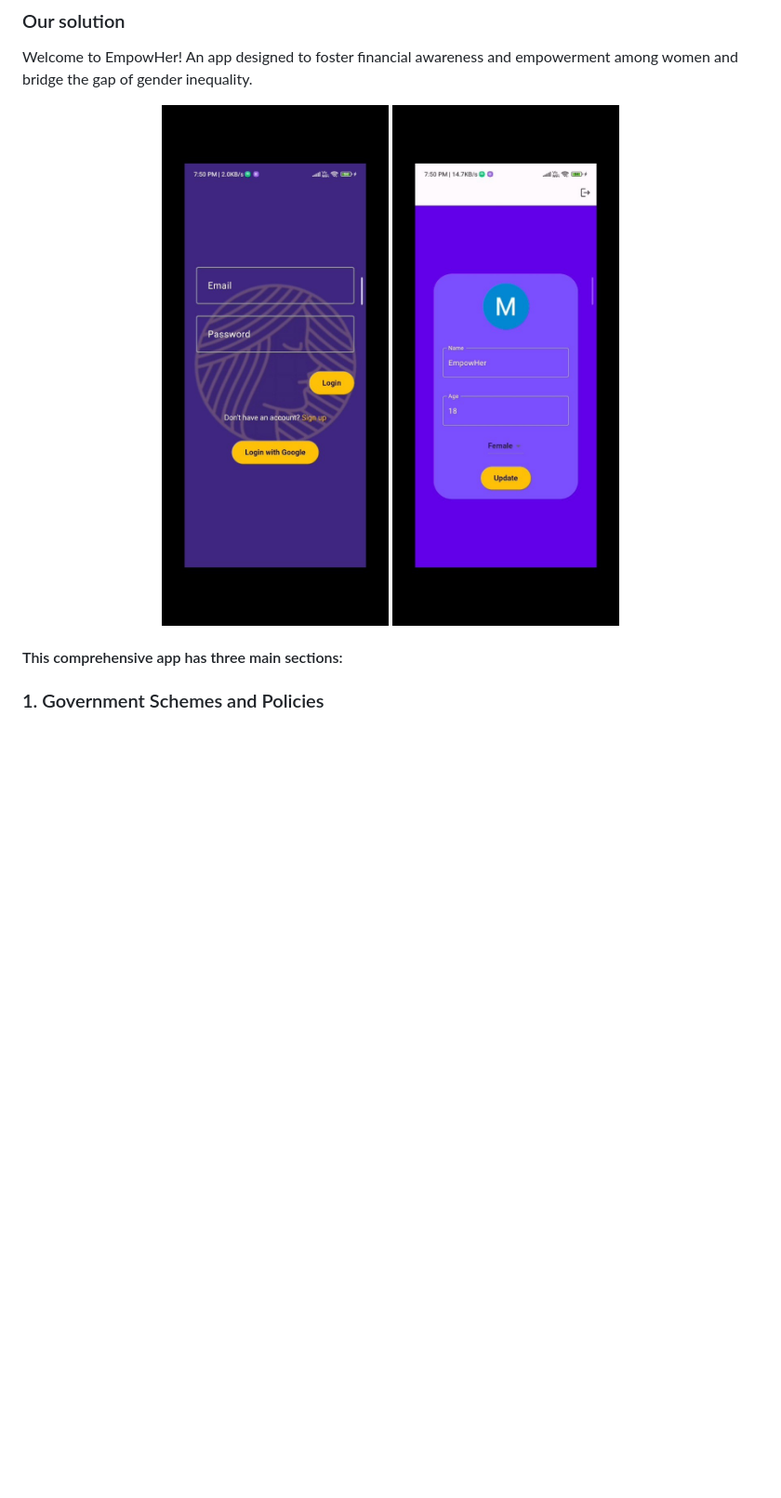
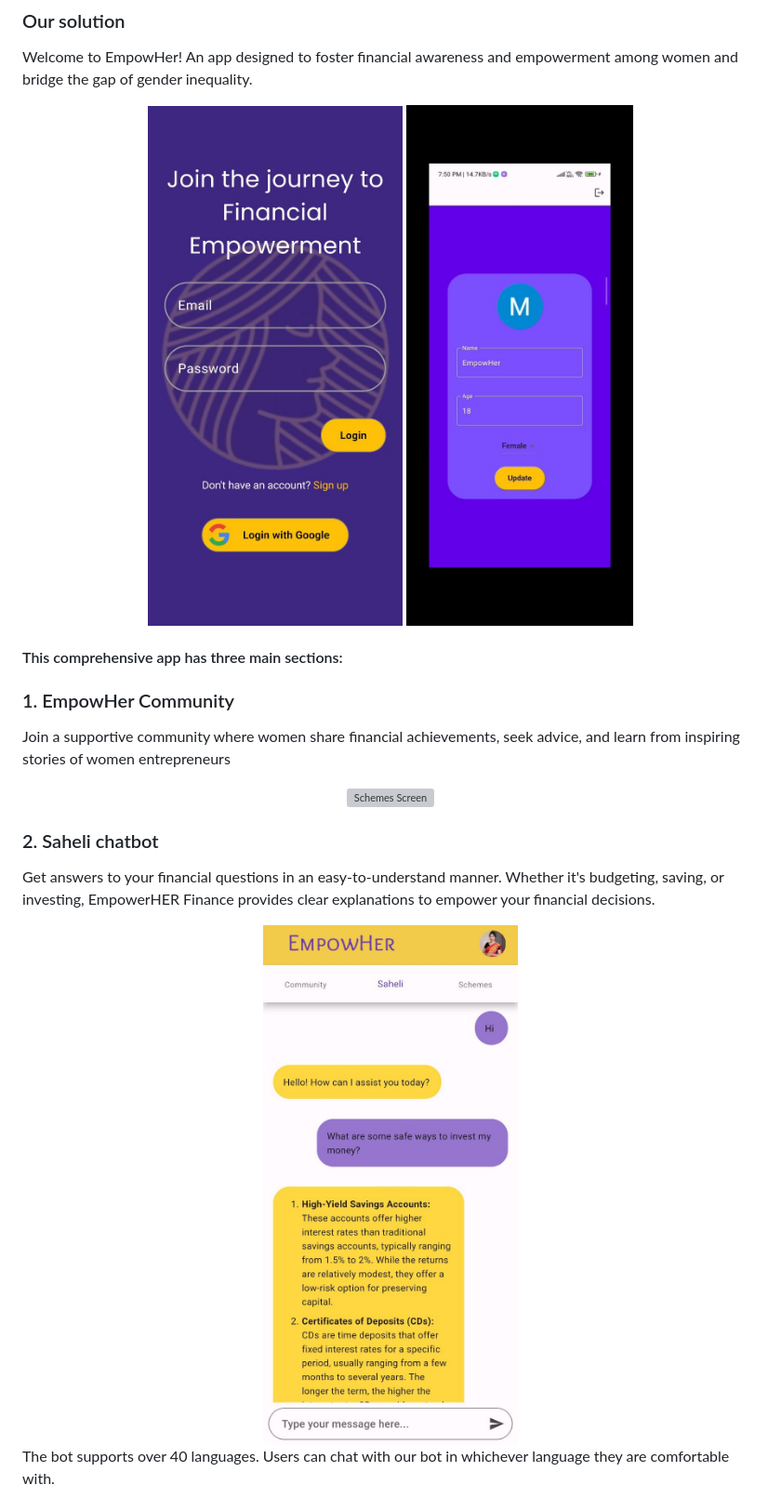
Before and after one commit to mdanisulh/empowher, a Markdown page: README.md, the part around the change printed below. Shown: that part at 93% size. Rendered like a GitHub page; pictures changed too: assets/images/Saheli_eng.jpg (added), assets/images/new_login.jpg (added); blank space fills up the shorter version; grey boxes are pictures that could not be loaded.

```diff
--- a/README.md
+++ b/README.md
@@ -61,9 +61,22 @@
 Welcome to EmpowHer! An app designed to foster financial awareness and empowerment among women and bridge the gap of gender inequality.
 
 <p float="center" align="center">
-  <img src="assets/images/Login.jpg" alt="Login Screen" width="300" height="650">
+  <img src="assets/images/new_login.jpg" alt="Login Screen" width="300" height="650">
   <img src="assets/images/update.jpg" alt="Edit Profile Screen" width="300" height="650">
 </p>
 
 #### This comprehensive app has three main sections:
-### 1. Government Schemes and Policies
+### 1. EmpowHer Community
+
+Join a supportive community where women share financial achievements, seek advice, and learn from inspiring stories of women entrepreneurs
+
+<div align="center"><img src="assets/images/community.jpg" alt="Schemes Screen" width="300" height="650"></div>
+
+### 2. Saheli chatbot
+
+Get answers to your financial questions in an easy-to-understand manner. Whether it's budgeting, saving, or investing, EmpowerHER Finance provides clear explanations to empower your financial decisions.
+
+<div align="center"><img src="assets/images/Saheli_eng.jpg" alt="QnA Screen" width="350" height="750"></div>
+
+The bot supports over 40 languages. Users can chat with our bot in whichever language they are comfortable with.
+
```
Also changed, not shown: other parts of README.md (+8 -13 lines), assets/images/Community.jpg (added), assets/images/Saheli_beng.jpg (added), assets/images/new_schemes.jpg (added).
